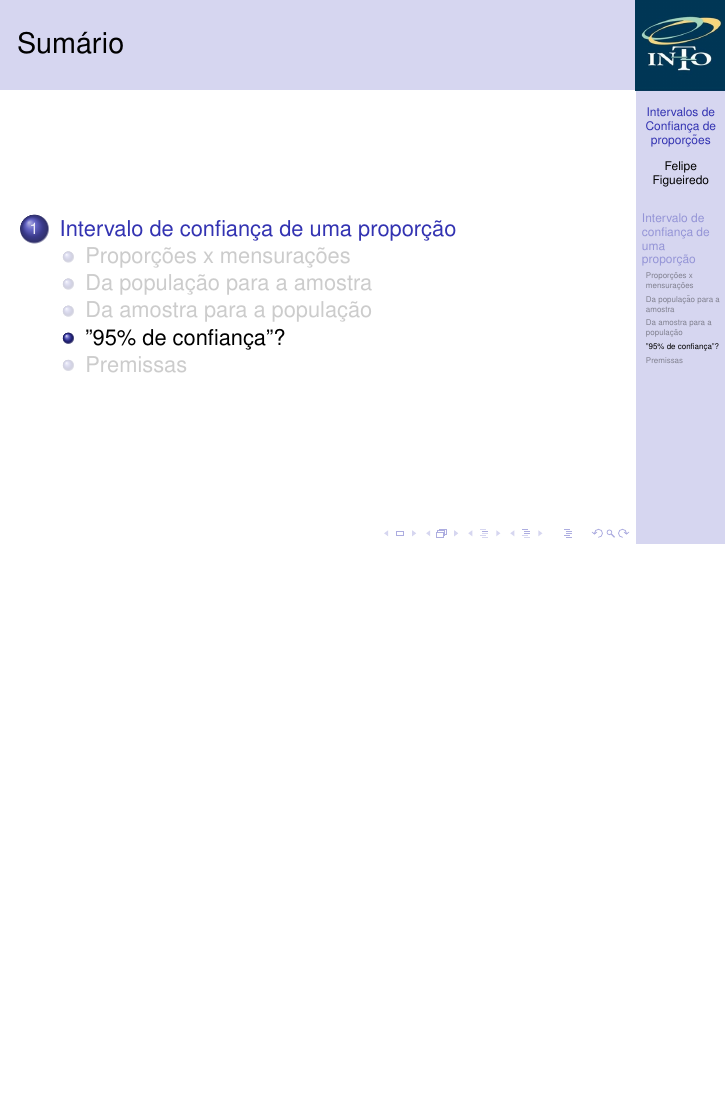
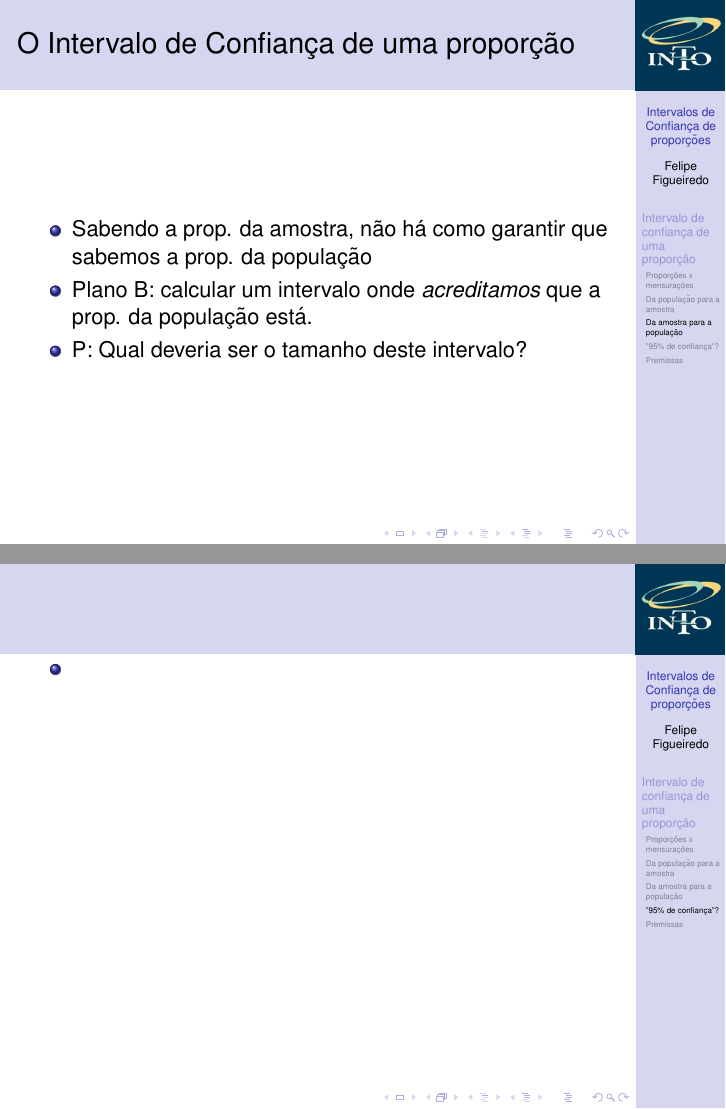
Before and after one commit to philsf/Bioestatistica, LaTeX slides (Aulas/BE-IC-prop-cap2.tex): page 25 of 29 before the commit and pages 24 and 25 of 30 after it, the two joined at a grey line, the shorter picture padded with empty space. Compiled offline with pdfLaTeX.

Commit message:
discussão sobre IC de prop

```diff
--- a/Aulas/BE-IC-prop-cap2.tex
+++ b/Aulas/BE-IC-prop-cap2.tex
@@ -267,6 +267,14 @@
   \end{block}
 \end{frame}
 
+\begin{frame}{O Intervalo de Confiança de uma proporção}
+  \begin{itemize}
+  \item Sabendo a prop. da amostra, não há como garantir que sabemos a prop. da população
+  \item Plano B: calcular um intervalo onde {\em acreditamos} que a prop. da população está.
+  \item P: Qual deveria ser o tamanho deste intervalo?
+  \end{itemize}
+\end{frame}
+
   \begin{itemize}
   \item
   \end{itemize}
```
